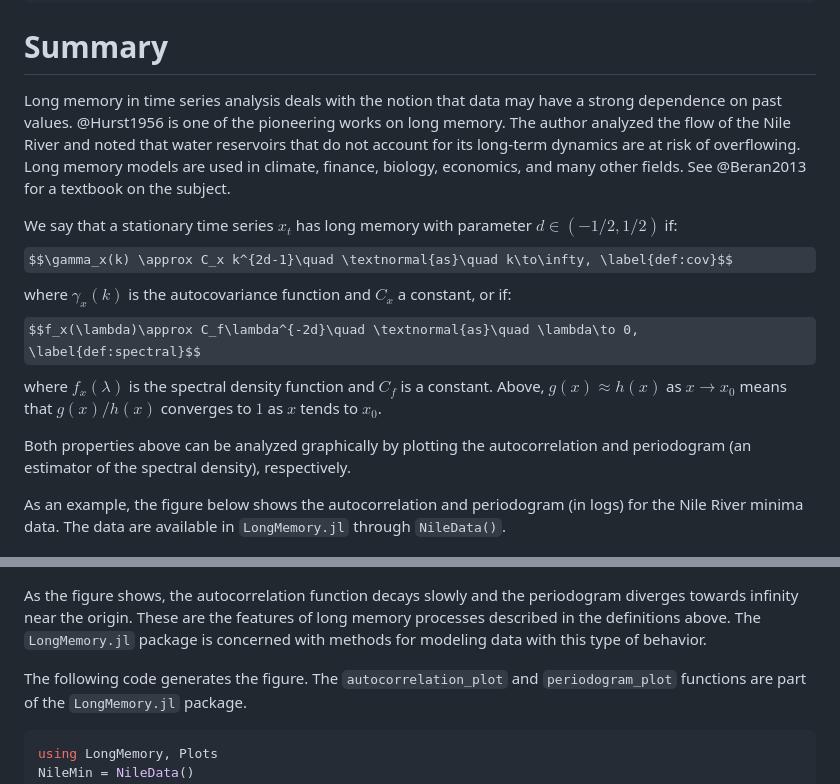
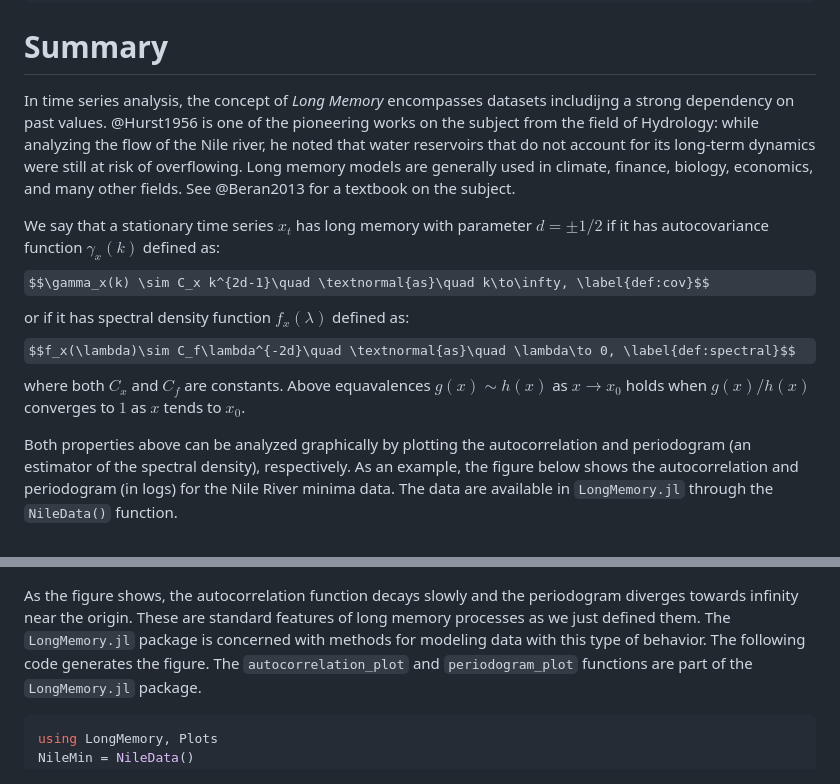
Before and after one commit to everval/LongMemory.jl, a Markdown page: paper.md, 2 parts joined by grey strips. Rendered like a GitHub page; some formulas as TeX source.

````diff
--- a/paper.md
+++ b/paper.md
@@ -20,22 +20,21 @@ bibliography: paper.bib
 
 # Summary
 
-Long memory in time series analysis deals with the notion that data may have a strong dependence on past values. @Hurst1956 is one of the pioneering works on long memory. The author analyzed the flow of the Nile River and noted that water reservoirs that do not account for its long-term dynamics are at risk of overflowing. Long memory models are used in climate, finance, biology, economics, and many other fields. See @Beran2013 for a textbook on the subject.
+In time series analysis, the concept of *Long Memory* encompasses datasets includijng a strong dependency on past values. @Hurst1956 is one of the pioneering works on the subject from the field of Hydrology: while analyzing the flow of the Nile river, he noted that water reservoirs that do not account for its long-term dynamics were still at risk of overflowing. Long memory models are generally used in climate, finance, biology, economics, and many other fields. See @Beran2013 for a textbook on the subject.
 
-We say that a stationary time series $x_t$ has long memory with parameter $d\in(-1/2,1/2)$ if:
-$$\gamma_x(k) \approx C_x k^{2d-1}\quad \textnormal{as}\quad k\to\infty, \label{def:cov}$$
-where $\gamma_x(k)$ is the autocovariance function and $C_x$ a constant, or if:
-$$f_x(\lambda)\approx C_f\lambda^{-2d}\quad \textnormal{as}\quad \lambda\to 0, \label{def:spectral}$$
-where $f_x(\lambda)$ is the spectral density function and $C_f$ is a constant. Above, $g(x)\approx h(x)$ as $x\to x_0$ means that $g(x)/h(x)$ converges to $1$ as $x$ tends to $x_0$.
+We say that a stationary time series $x_t$ has long memory with parameter $d = \pm 1/2$ if it has autocovariance function $\gamma_x(k)$ defined as:
+$$\gamma_x(k) \sim C_x k^{2d-1}\quad \textnormal{as}\quad k\to\infty, \label{def:cov}$$
+or if it has spectral density function $f_x(\lambda)$ defined as:
+$$f_x(\lambda)\sim C_f\lambda^{-2d}\quad \textnormal{as}\quad \lambda\to 0, \label{def:spectral}$$
+where both $C_x$ and $C_f$ are constants. Above equavalences $g(x)\sim h(x)$ as $x\to x_0$ holds when $g(x)/h(x)$ converges to $1$ as $x$ tends to $x_0$.
 
 Both properties above can be analyzed graphically by plotting the autocorrelation and periodogram (an estimator of the spectral density), respectively.
-
-As an example, the figure below shows the autocorrelation and periodogram (in logs) for the Nile River minima data. The data are available in `LongMemory.jl` through `NileData()`.
+As an example, the figure below shows the autocorrelation and periodogram (in logs) for the Nile River minima data. The data are available in `LongMemory.jl` through the `NileData()` function.
 
 ![Nile River minima (top), its autocorrelation function (bottom left), and log-periodogram (bottom right)](NileRiverMin.png)
 
-As the figure shows, the autocorrelation function decays slowly and the periodogram diverges towards infinity near the origin. These are the features of long memory processes described in the definitions above. The `LongMemory.jl` package is concerned with methods for modeling data with this type of behavior.
-
+As the figure shows, the autocorrelation function decays slowly and the periodogram diverges towards infinity near the origin. These are standard features of long memory processes as we just defined them.
+The `LongMemory.jl` package is concerned with methods for modeling data with this type of behavior.
 The following code generates the figure. The `autocorrelation_plot` and `periodogram_plot` functions are part of the `LongMemory.jl` package.
 
 ```julia
````
Also changed, not shown: other parts of paper.md (+15 -20 lines).
